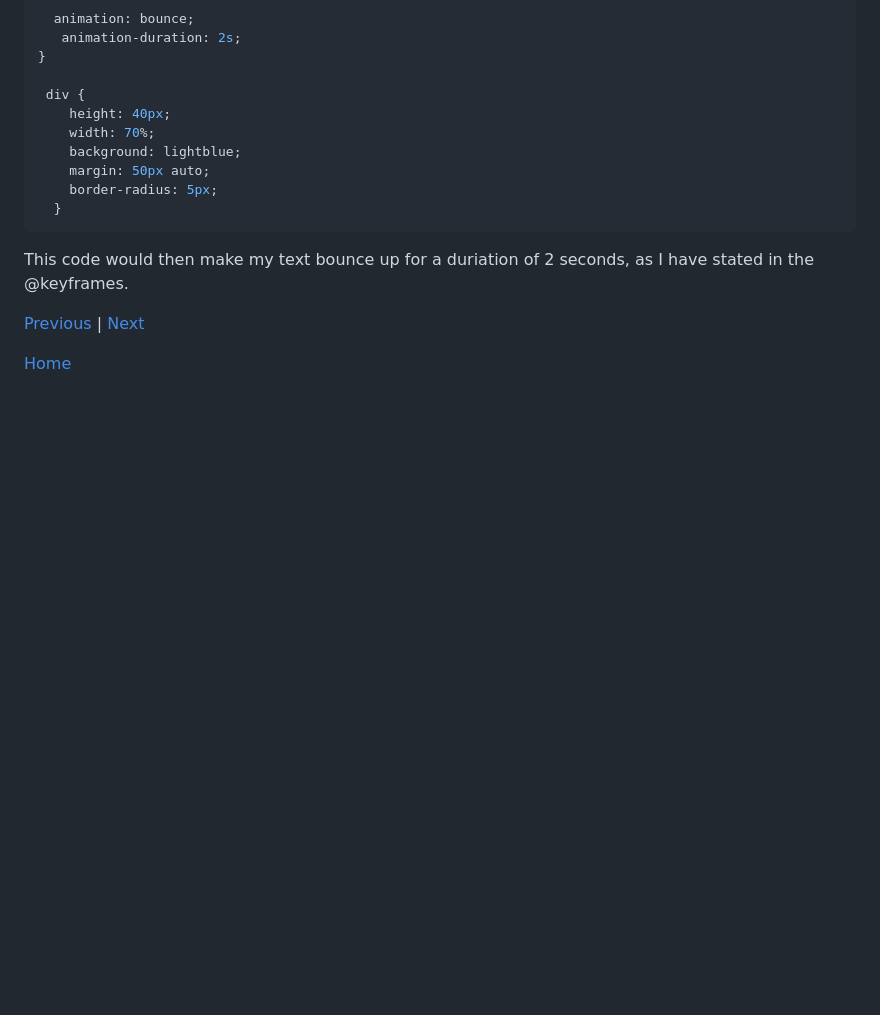
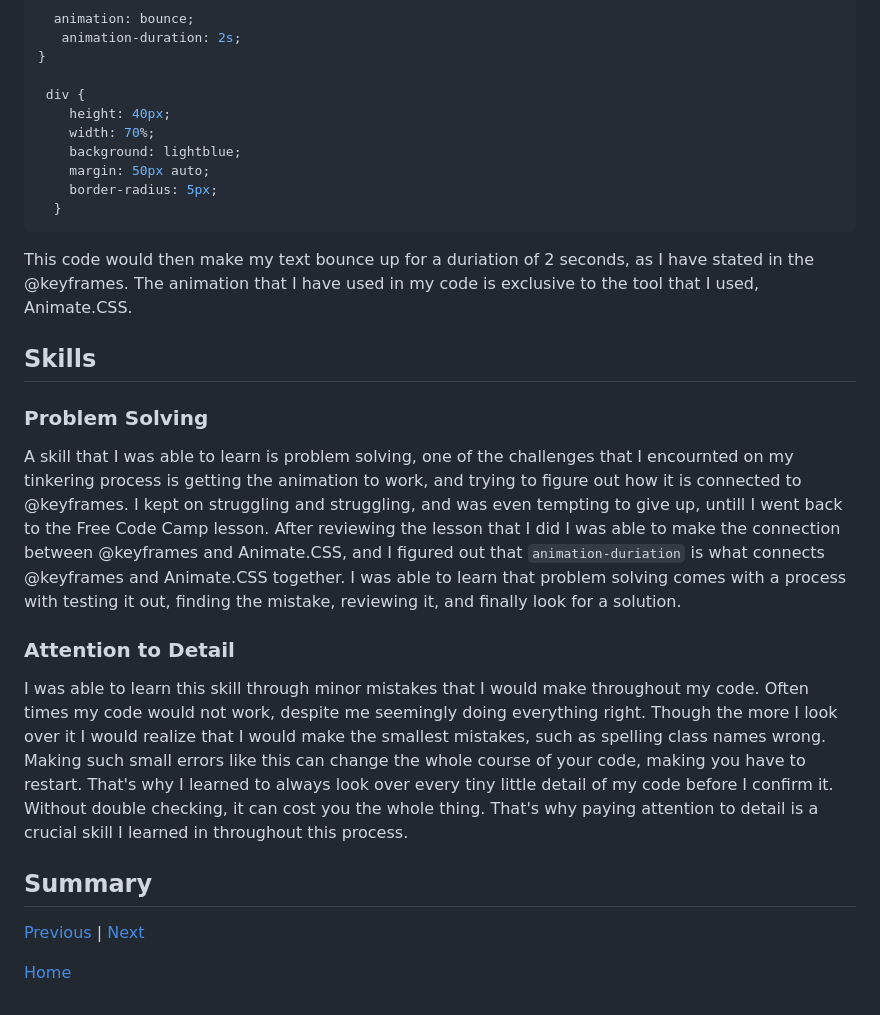
Before and after one commit to jehans8543/sep10-freedom-project, a Markdown page: blog/entry04.md, the part around the change. Drawn GitHub-style; blank space fills up the shorter version.

````diff
--- a/blog/entry04.md
+++ b/blog/entry04.md
@@ -47,7 +47,18 @@ After learning more about `@keyframes` I was able to tinker with it on JSBIN usi
     border-radius: 5px;
   }
 ```
-This code would then make my text bounce up for a duriation of 2 seconds, as I have stated in the @keyframes.
+This code would then make my text bounce up for a duriation of 2 seconds, as I have stated in the @keyframes. The animation that I have used in my code is exclusive to the tool that I used, Animate.CSS.
+
+## Skills
+
+### Problem Solving
+A skill that I was able to learn is problem solving, one of the challenges that I encournted on my tinkering process is getting the animation to work, and trying to figure out how it is connected to @keyframes. I kept on struggling and struggling, and was even tempting to give up, untill I went back to the Free Code Camp lesson. After reviewing the lesson that I did I was able to make the connection between @keyframes and Animate.CSS, and I figured out that `animation-duriation` is what connects @keyframes and Animate.CSS together. I was able to learn that problem solving comes with a process with testing it out, finding the mistake, reviewing it, and finally look for a solution.
+
+### Attention to Detail
+I was able to learn this skill through minor mistakes that I would make throughout my code. Often times my code would not work, despite me seemingly doing everything right. Though the more I look over it I would realize that I would make the smallest mistakes, such as spelling class names wrong. Making such small errors like this can change the whole course of your code, making you have to restart. That's why I learned to always look over every tiny little detail of my code before I confirm it. Without double checking, it can cost you the whole thing. That's why paying attention to detail is a crucial skill I learned in throughout this process.
+
+## Summary
+
 
 
 
````
